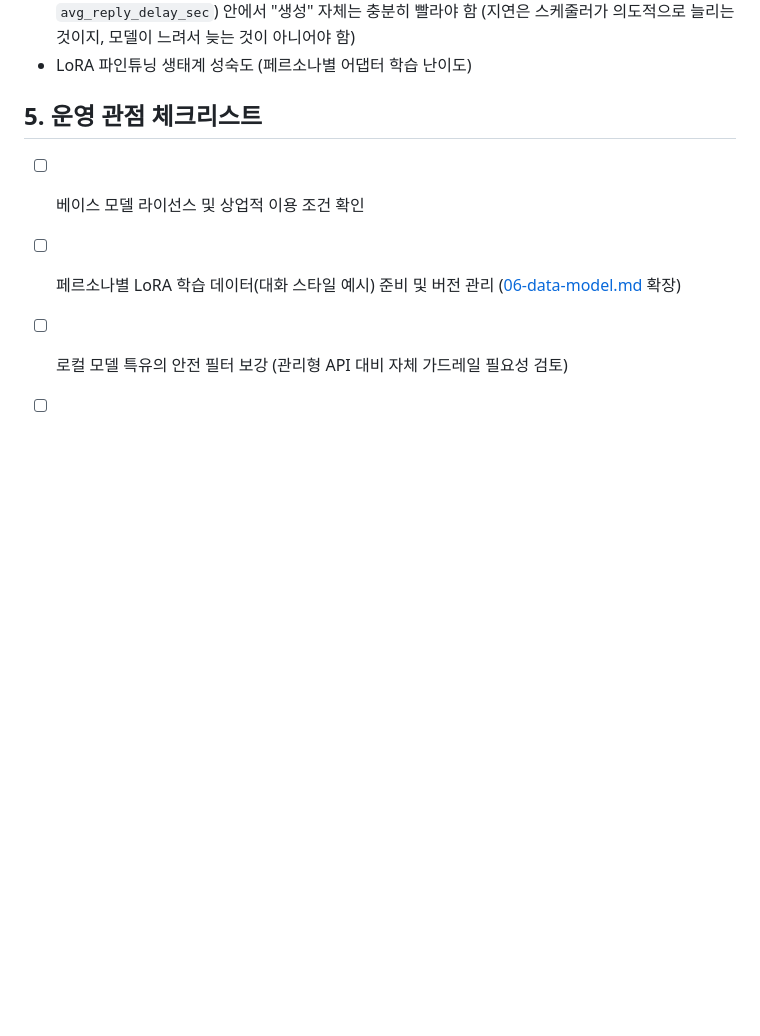
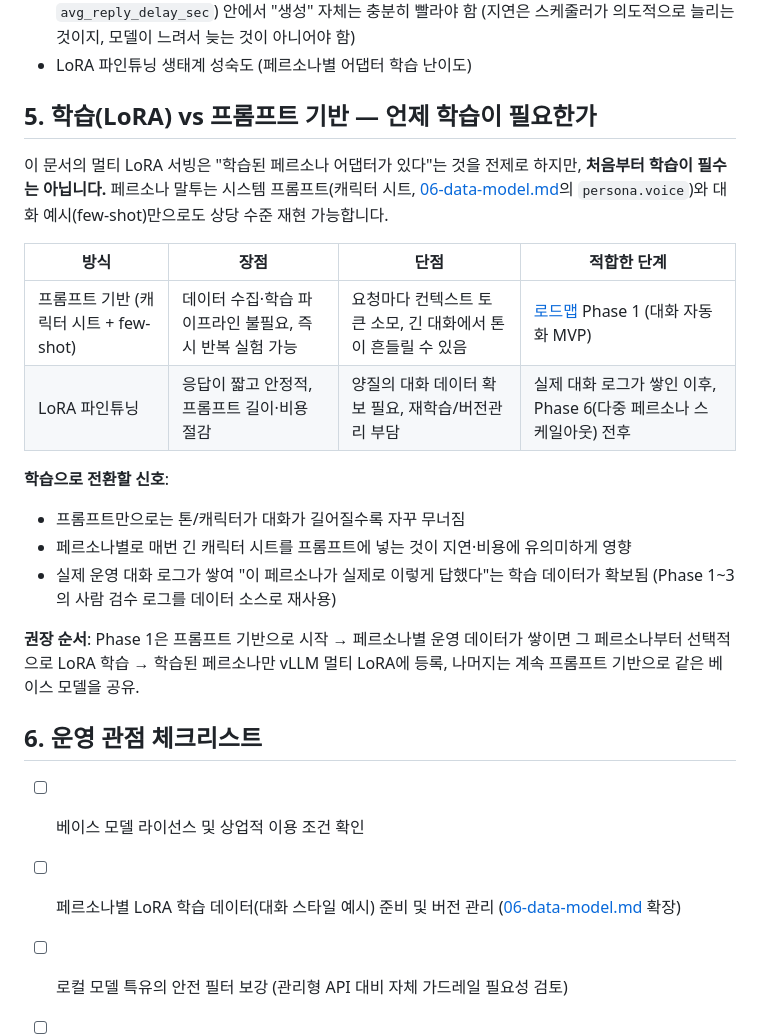
Before and after one commit to Benji5526/ai-persona-sns-automation, a Markdown page: docs/09-llm-serving.md, the part around the change. GitHub-like rendering; blank space fills up the shorter version.

```diff
--- a/docs/09-llm-serving.md
+++ b/docs/09-llm-serving.md
@@ -62,7 +62,26 @@ vLLM(대화 자동화, 상시·저지연 필요)과 ComfyUI 트레이닝/생성/
   "생성" 자체는 충분히 빨라야 함 (지연은 스케줄러가 의도적으로 늘리는 것이지, 모델이 느려서 늦는 것이 아니어야 함)
 - LoRA 파인튜닝 생태계 성숙도 (페르소나별 어댑터 학습 난이도)
 
-## 5. 운영 관점 체크리스트
+## 5. 학습(LoRA) vs 프롬프트 기반 — 언제 학습이 필요한가
+
+이 문서의 멀티 LoRA 서빙은 "학습된 페르소나 어댑터가 있다"는 것을 전제로 하지만,
+**처음부터 학습이 필수는 아닙니다.** 페르소나 말투는 시스템 프롬프트(캐릭터 시트, [06-data-model.md](06-data-model.md)의
+`persona.voice`)와 대화 예시(few-shot)만으로도 상당 수준 재현 가능합니다.
+
+| 방식 | 장점 | 단점 | 적합한 단계 |
+|---|---|---|---|
+| 프롬프트 기반 (캐릭터 시트 + few-shot) | 데이터 수집·학습 파이프라인 불필요, 즉시 반복 실험 가능 | 요청마다 컨텍스트 토큰 소모, 긴 대화에서 톤이 흔들릴 수 있음 | [로드맵](08-roadmap.md) Phase 1 (대화 자동화 MVP) |
+| LoRA 파인튜닝 | 응답이 짧고 안정적, 프롬프트 길이·비용 절감 | 양질의 대화 데이터 확보 필요, 재학습/버전관리 부담 | 실제 대화 로그가 쌓인 이후, Phase 6(다중 페르소나 스케일아웃) 전후 |
+
+**학습으로 전환할 신호**:
+- 프롬프트만으로는 톤/캐릭터가 대화가 길어질수록 자꾸 무너짐
+- 페르소나별로 매번 긴 캐릭터 시트를 프롬프트에 넣는 것이 지연·비용에 유의미하게 영향
+- 실제 운영 대화 로그가 쌓여 "이 페르소나가 실제로 이렇게 답했다"는 학습 데이터가 확보됨 (Phase 1~3의 사람 검수 로그를 데이터 소스로 재사용)
+
+**권장 순서**: Phase 1은 프롬프트 기반으로 시작 → 페르소나별 운영 데이터가 쌓이면 그 페르소나부터 선택적으로 LoRA 학습 →
+학습된 페르소나만 vLLM 멀티 LoRA에 등록, 나머지는 계속 프롬프트 기반으로 같은 베이스 모델을 공유.
+
+## 6. 운영 관점 체크리스트
 
 - [ ] 베이스 모델 라이선스 및 상업적 이용 조건 확인
 - [ ] 페르소나별 LoRA 학습 데이터(대화 스타일 예시) 준비 및 버전 관리 ([06-data-model.md](06-data-model.md) 확장)
```
Also changed, not shown: README.md (+1 -0 lines), docs/10-budget-simulation.md (added, +105 -0 lines).
